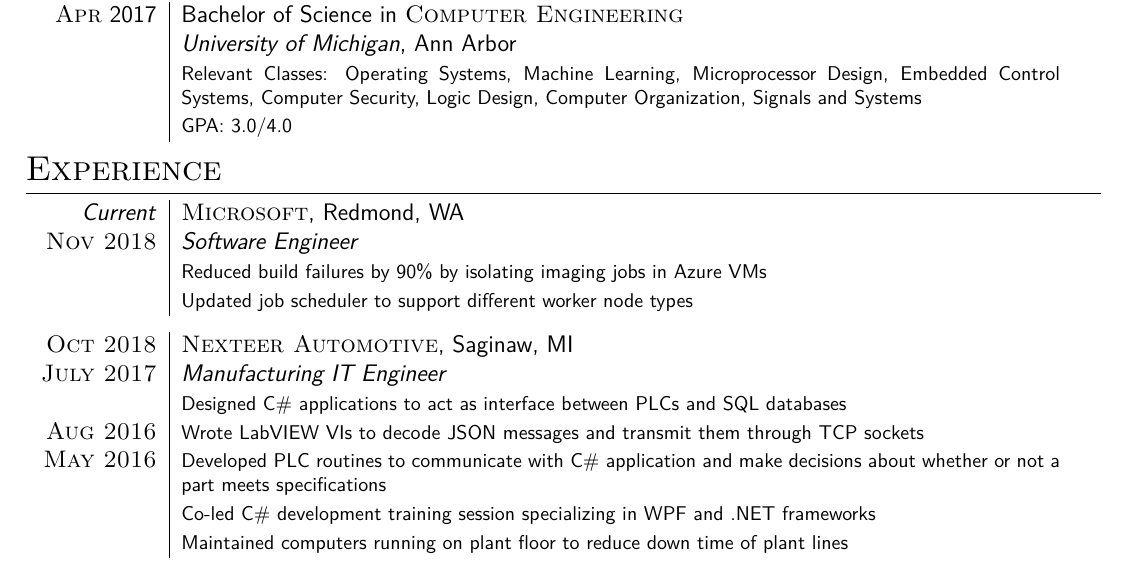
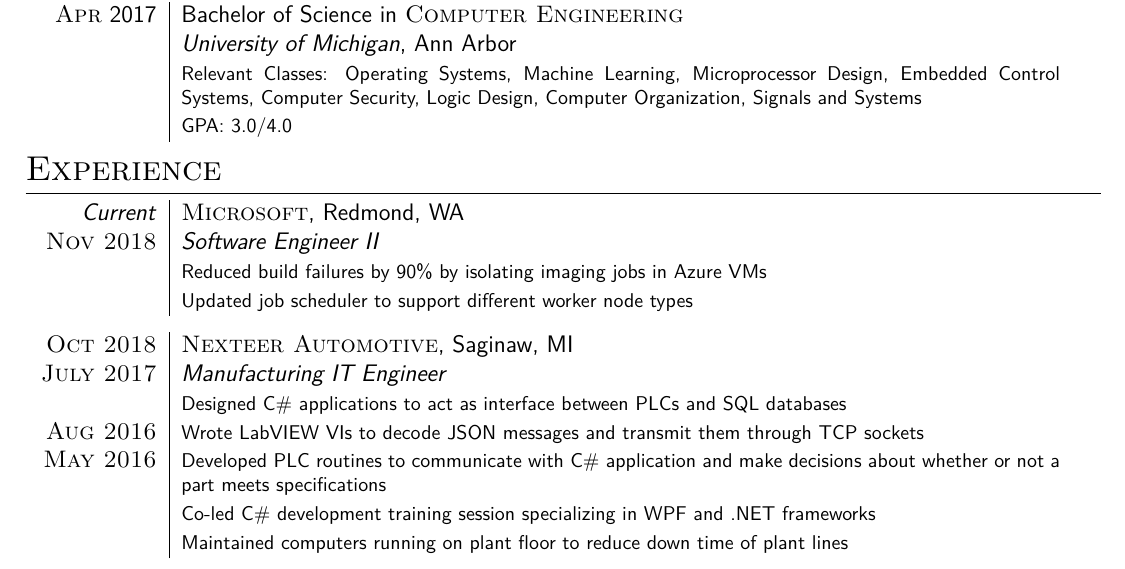
Before and after one commit to rgysin/resume, a LaTeX CV (rgysin_resume.tex): part of the page, cut so that both start at the same text. Compiled offline with XeLaTeX.

Commit message:
Updated resume to say SE II for promo

```diff
--- a/rgysin_resume.tex
+++ b/rgysin_resume.tex
@@ -67,7 +67,7 @@
 
 \begin{tabular}{R{2.1cm}|p{15.5cm}}
 \emph{Current} & \textsc{Microsoft}, Redmond, WA \\
-\textsc{Nov 2018} & \emph{Software Engineer} \\
+\textsc{Nov 2018} & \emph{Software Engineer II} \\
 & \footnotesize{Reduced build failures by 90\% by isolating imaging jobs in
   Azure VMs} \\
 & \footnotesize{Updated job scheduler to support different worker node types} \\
```
Also changed, not shown: rgysin_resume.pdf.
